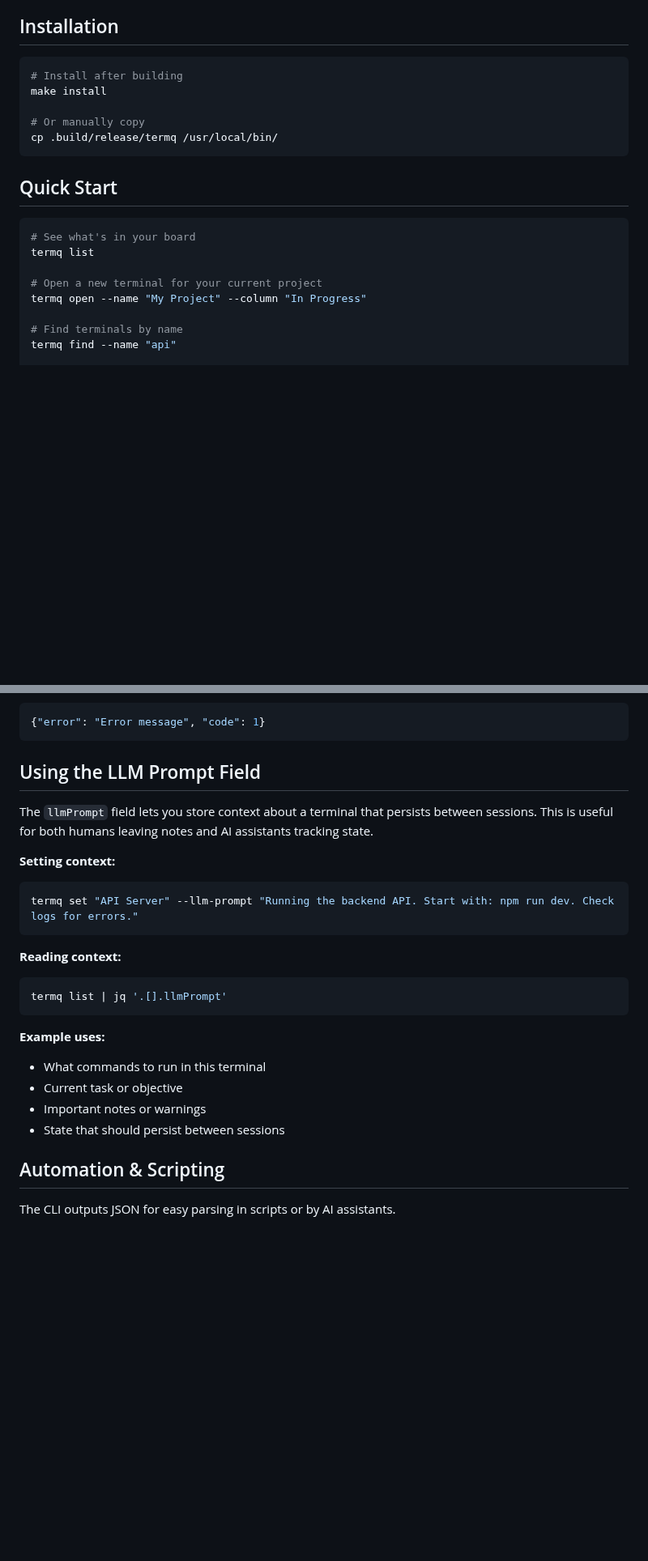
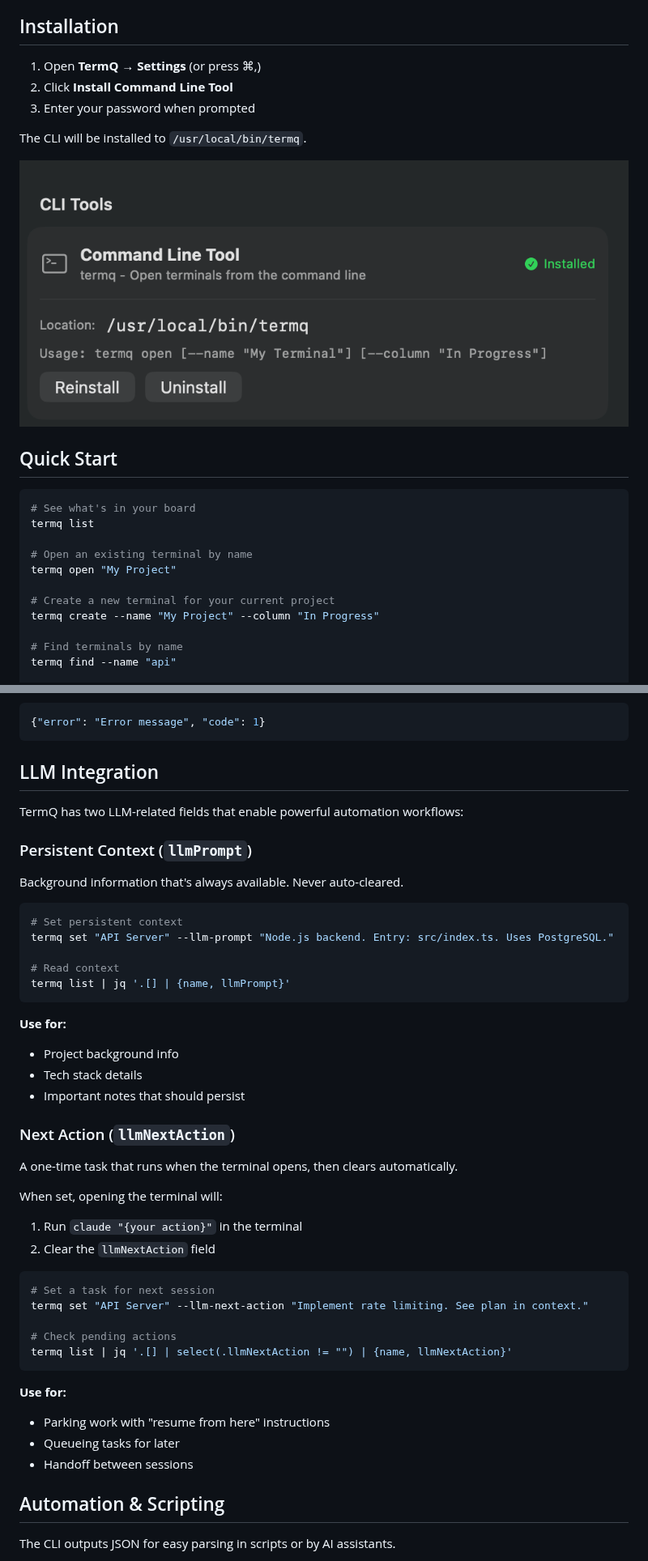
Before and after one commit to eyelock/TermQ, a Markdown page: Docs/Help/cli-tool.md, 2 parts joined by grey strips. Shown at 81% size. Drawn GitHub-style; pictures changed too: Docs/Help/Images/install-cli.png (added); blank space fills up the shorter version.

````diff
--- a/Docs/Help/cli-tool.md
+++ b/Docs/Help/cli-tool.md
@@ -4,13 +4,13 @@ The `termq` CLI tool lets you manage terminals from your shell. It outputs JSON
 
 ## Installation
 
-```bash
-# Install after building
-make install
+1. Open **TermQ → Settings** (or press ⌘,)
+2. Click **Install Command Line Tool**
+3. Enter your password when prompted
 
-# Or manually copy
-cp .build/release/termq /usr/local/bin/
-```
+The CLI will be installed to `/usr/local/bin/termq`.
+
+![Install CLI from Settings](Images/install-cli.png)
 
 ## Quick Start
 
@@ -18,8 +18,11 @@ cp .build/release/termq /usr/local/bin/
 # See what's in your board
 termq list
 
-# Open a new terminal for your current project
-termq open --name "My Project" --column "In Progress"
+# Open an existing terminal by name
+termq open "My Project"
+
+# Create a new terminal for your current project
+termq create --name "My Project" --column "In Progress"
 
 # Find terminals by name
 termq find --name "api"
@@ -198,25 +225,47 @@ All commands output JSON for easy parsing:
 {"error": "Error message", "code": 1}
 ```
 
-## Using the LLM Prompt Field
+## LLM Integration
 
-The `llmPrompt` field lets you store context about a terminal that persists between sessions. This is useful for both humans leaving notes and AI assistants tracking state.
+TermQ has two LLM-related fields that enable powerful automation workflows:
 
-**Setting context:**
+### Persistent Context (`llmPrompt`)
+
+Background information that's always available. Never auto-cleared.
+
 ```bash
-termq set "API Server" --llm-prompt "Running the backend API. Start with: npm run dev. Check logs for errors."
+# Set persistent context
+termq set "API Server" --llm-prompt "Node.js backend. Entry: src/index.ts. Uses PostgreSQL."
+
+# Read context
+termq list | jq '.[] | {name, llmPrompt}'
 ```
 
-**Reading context:**
+**Use for:**
+- Project background info
+- Tech stack details
+- Important notes that should persist
+
+### Next Action (`llmNextAction`)
+
+A one-time task that runs when the terminal opens, then clears automatically.
+
+When set, opening the terminal will:
+1. Run `claude "{your action}"` in the terminal
+2. Clear the `llmNextAction` field
+
 ```bash
-termq list | jq '.[].llmPrompt'
+# Set a task for next session
+termq set "API Server" --llm-next-action "Implement rate limiting. See plan in context."
+
+# Check pending actions
+termq list | jq '.[] | select(.llmNextAction != "") | {name, llmNextAction}'
 ```
 
-**Example uses:**
-- What commands to run in this terminal
-- Current task or objective
-- Important notes or warnings
-- State that should persist between sessions
+**Use for:**
+- Parking work with "resume from here" instructions
+- Queueing tasks for later
+- Handoff between sessions
 
 ## Automation & Scripting
 
````
Also changed, not shown: other parts of Docs/Help/cli-tool.md (+68 -20 lines).
